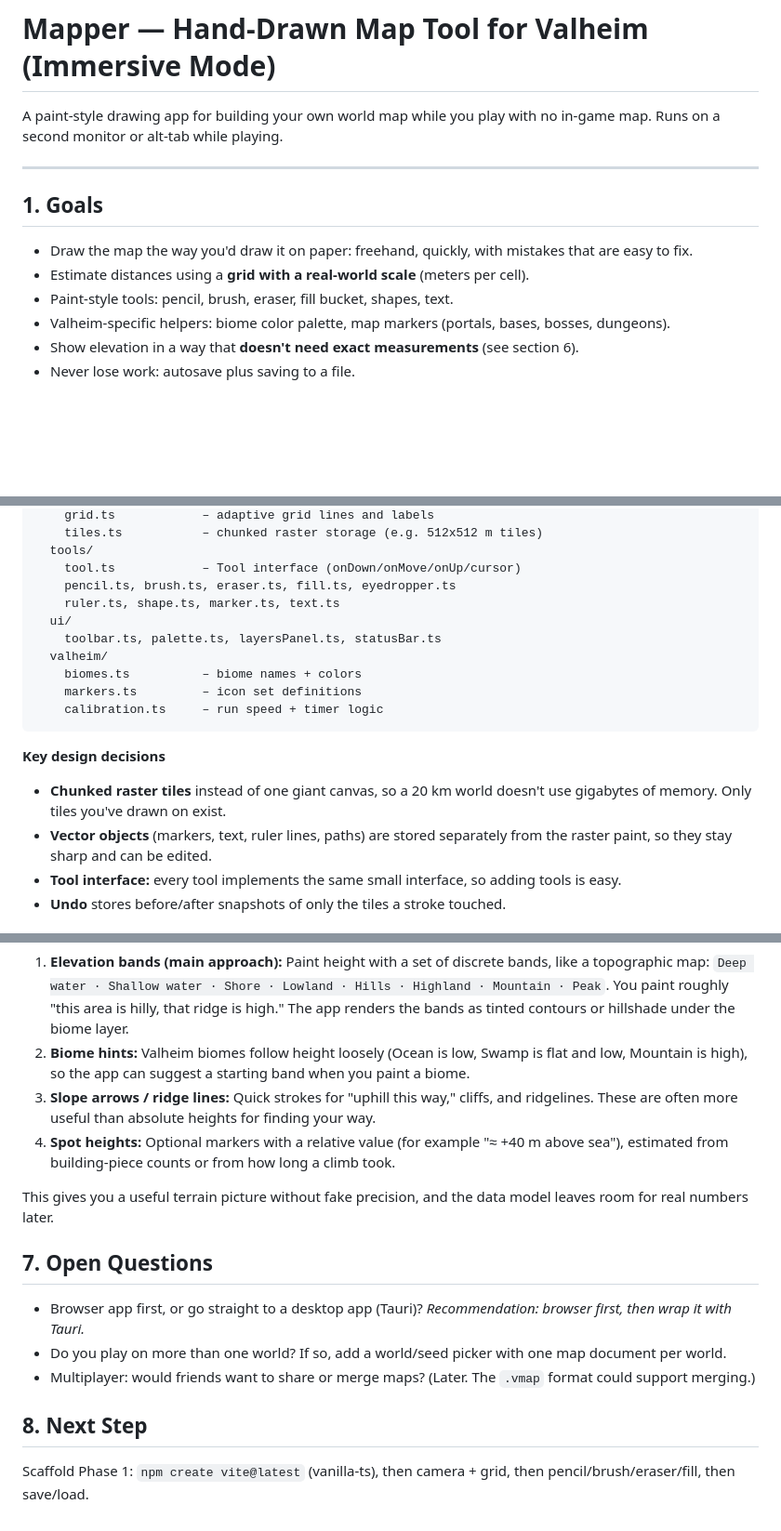
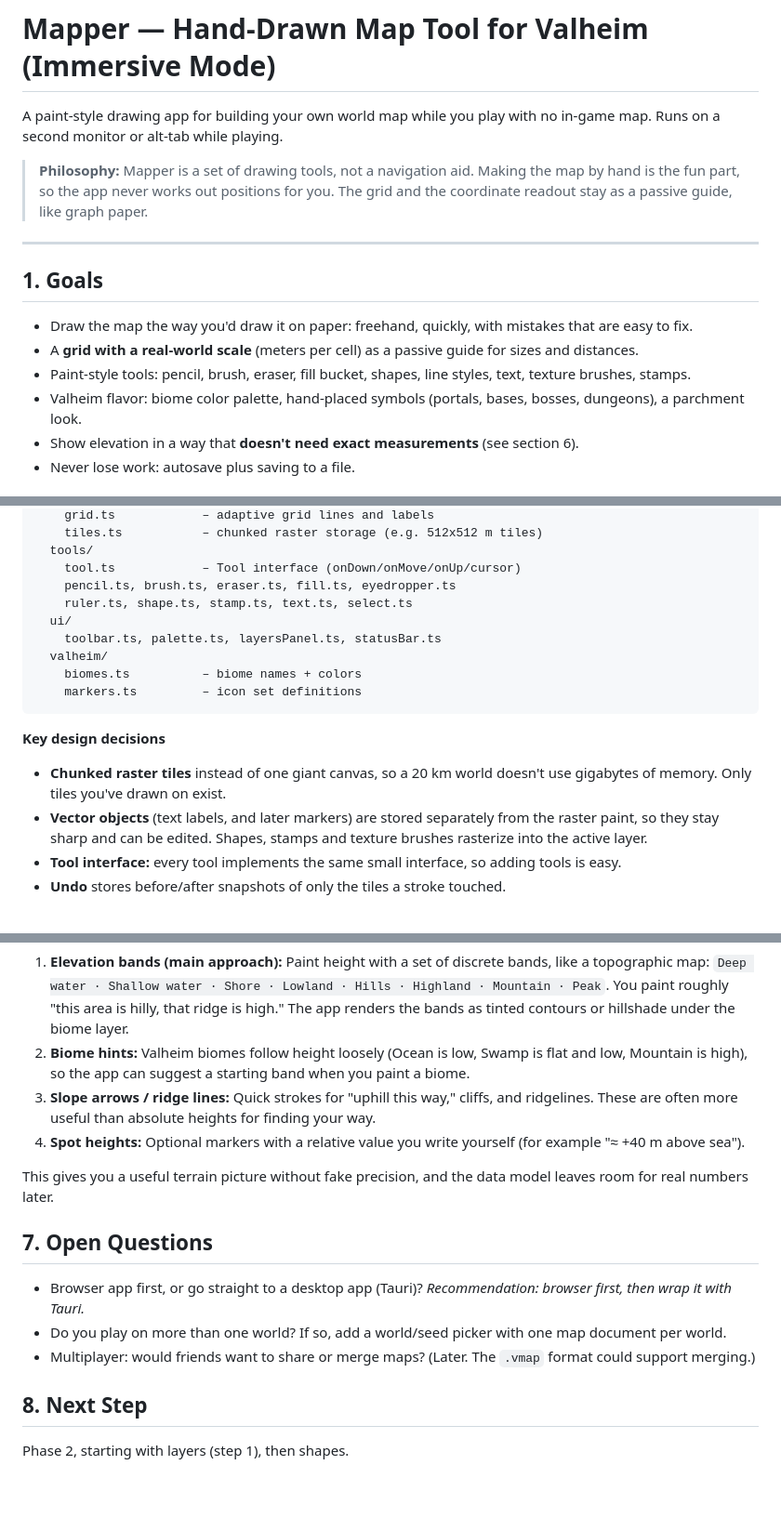
Before and after one commit to Bravepop/mapper, a Markdown page: PLAN.md, 3 parts joined by grey strips. Shown at 93% size. Rendered like a GitHub page; blank space fills up the shorter version.

````diff
--- a/PLAN.md
+++ b/PLAN.md
@@ -2,15 +2,17 @@
 
 A paint-style drawing app for building your own world map while you play with no in-game map.
 Runs on a second monitor or alt-tab while playing.
+
+> **Philosophy:** Mapper is a set of drawing tools, not a navigation aid. Making the map by hand is the fun part, so the app never works out positions for you. The grid and the coordinate readout stay as a passive guide, like graph paper.
 
 ---
 
 ## 1. Goals
 
 - Draw the map the way you'd draw it on paper: freehand, quickly, with mistakes that are easy to fix.
-- Estimate distances using a **grid with a real-world scale** (meters per cell).
-- Paint-style tools: pencil, brush, eraser, fill bucket, shapes, text.
-- Valheim-specific helpers: biome color palette, map markers (portals, bases, bosses, dungeons).
+- A **grid with a real-world scale** (meters per cell) as a passive guide for sizes and distances.
+- Paint-style tools: pencil, brush, eraser, fill bucket, shapes, line styles, text, texture brushes, stamps.
+- Valheim flavor: biome color palette, hand-placed symbols (portals, bases, bosses, dungeons), a parchment look.
 - Show elevation in a way that **doesn't need exact measurements** (see section 6).
 - Never lose work: autosave plus saving to a file.
 
@@ -105,18 +104,17 @@ src/
   tools/
     tool.ts            – Tool interface (onDown/onMove/onUp/cursor)
     pencil.ts, brush.ts, eraser.ts, fill.ts, eyedropper.ts
-    ruler.ts, shape.ts, marker.ts, text.ts
+    ruler.ts, shape.ts, stamp.ts, text.ts, select.ts
   ui/
     toolbar.ts, palette.ts, layersPanel.ts, statusBar.ts
   valheim/
     biomes.ts          – biome names + colors
     markers.ts         – icon set definitions
-    calibration.ts     – run speed + timer logic
 ```
 
 **Key design decisions**
 - **Chunked raster tiles** instead of one giant canvas, so a 20 km world doesn't use gigabytes of memory. Only tiles you've drawn on exist.
-- **Vector objects** (markers, text, ruler lines, paths) are stored separately from the raster paint, so they stay sharp and can be edited.
+- **Vector objects** (text labels, and later markers) are stored separately from the raster paint, so they stay sharp and can be edited. Shapes, stamps and texture brushes rasterize into the active layer.
 - **Tool interface:** every tool implements the same small interface, so adding tools is easy.
 - **Undo** stores before/after snapshots of only the tiles a stroke touched.
 
@@ -129,7 +127,7 @@ You can't read altitude in the game, but you can usually tell **relative** heigh
    You paint roughly "this area is hilly, that ridge is high." The app renders the bands as tinted contours or hillshade under the biome layer.
 2. **Biome hints:** Valheim biomes follow height loosely (Ocean is low, Swamp is flat and low, Mountain is high), so the app can suggest a starting band when you paint a biome.
 3. **Slope arrows / ridge lines:** Quick strokes for "uphill this way," cliffs, and ridgelines. These are often more useful than absolute heights for finding your way.
-4. **Spot heights:** Optional markers with a relative value (for example "≈ +40 m above sea"), estimated from building-piece counts or from how long a climb took.
+4. **Spot heights:** Optional markers with a relative value you write yourself (for example "≈ +40 m above sea").
 
 This gives you a useful terrain picture without fake precision, and the data model leaves room for real numbers later.
 
@@ -141,4 +139,4 @@ This gives you a useful terrain picture without fake precision, and the data mod
 
 ## 8. Next Step
 
-Scaffold Phase 1: `npm create vite@latest` (vanilla-ts), then camera + grid, then pencil/brush/eraser/fill, then save/load.
+Phase 2, starting with layers (step 1), then shapes.
````
Also changed, not shown: other parts of PLAN.md (+27 -30 lines).
